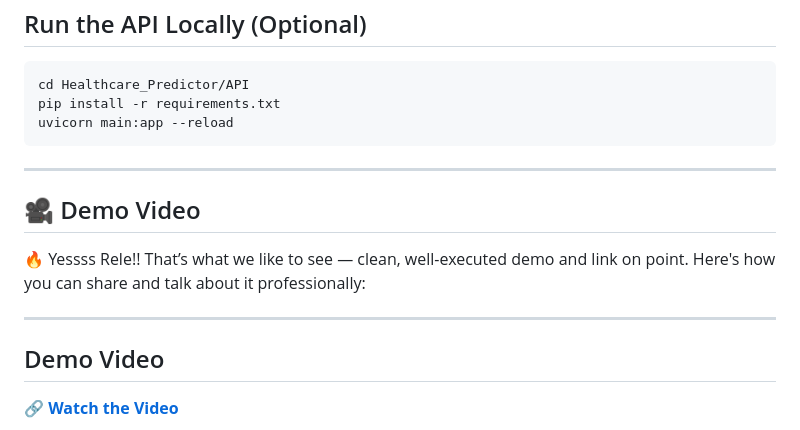
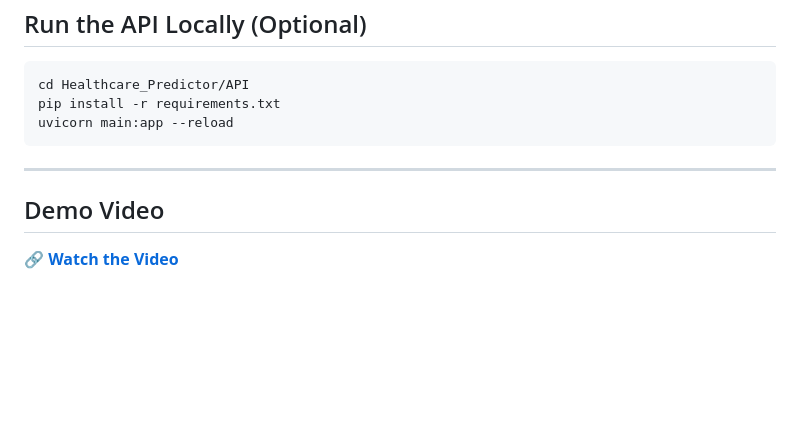
Before and after one commit to RELEBOHILE-PHEKO/Healthcare_Predictor, a Markdown page: README.md, the part around the change. GitHub-like rendering; blank space fills up the shorter version.

```diff
--- a/README.md
+++ b/README.md
@@ -92,11 +92,6 @@ uvicorn main:app --reload
 
 ---
 
-## 🎥 Demo Video
-🔥 Yessss Rele!! That’s what we like to see — clean, well-executed demo and link on point. Here's how you can share and talk about it professionally:
-
----
-
 ## Demo Video
 🔗 [**Watch the Video**](https://youtu.be/VMmscT9nAo0?si=be-fjM3RQ0YUlgUW)
 
```
